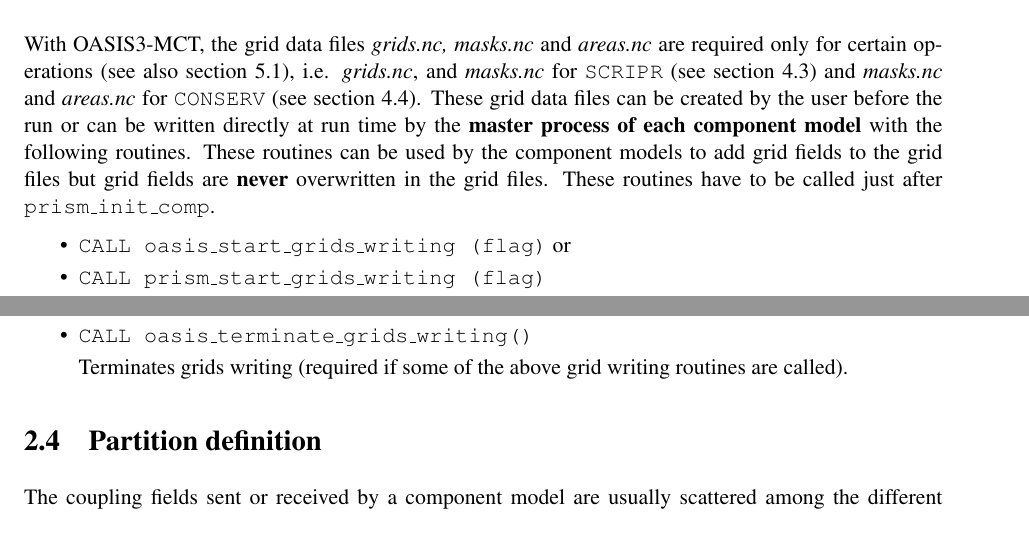
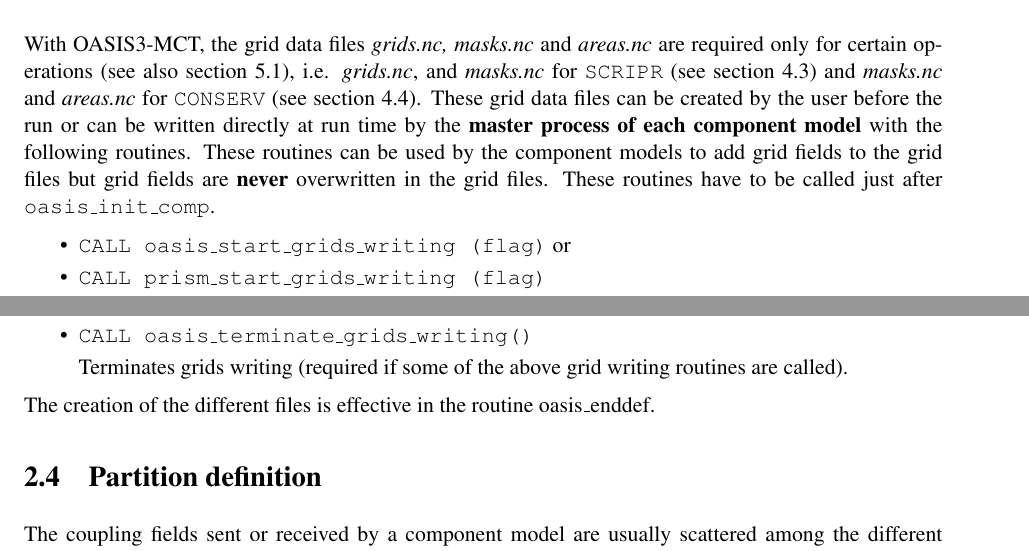
Before and after one commit to COSIMA/oasis3-mct, a LaTeX thesis (doc/oasis3mct_UserGuide.tex, which reads doc/UG2_Model_interfacing.tex): two parts of pages 14 and 16 of 54, joined at a grey line, cut so that both start at the same text. Compiled offline with pdfLaTeX.

Commit message:
Update after training 28-30 November 2012 : add the fact that the grdis are effectively written in the routine oasis_enddef.
svn path=/trunk/oasis3-mct/; revision=399

```diff
--- a/doc/UG2_Model_interfacing.tex
+++ b/doc/UG2_Model_interfacing.tex
@@ -231,7 +231,7 @@
 routines.  These routines can be used by the component models to add
 grid fields to the grid files but grid fields
 are {\bf never} overwritten in the grid files. These routines have to
-be called just after {\tt prism\_init\_comp}.
+be called just after {\tt oasis\_init\_comp}.
 
 \begin{itemize}
 
@@ -338,6 +338,8 @@
 routines are called).
 
 \end{itemize}
+
+The creation of the different files is effective in the routine oasis\_enddef.
 
 \section{Partition definition}
 \label{subsubsec_Partition}
```
Also changed, not shown: doc/oasis3mct_UserGuide.pdf.
